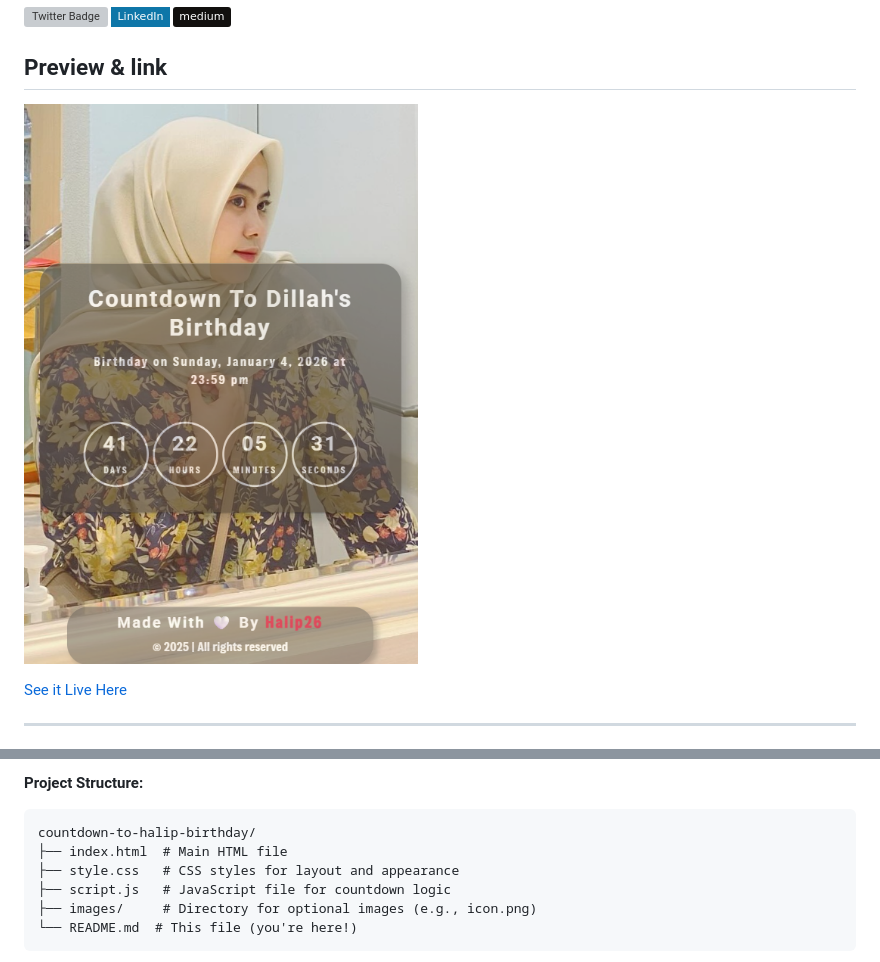
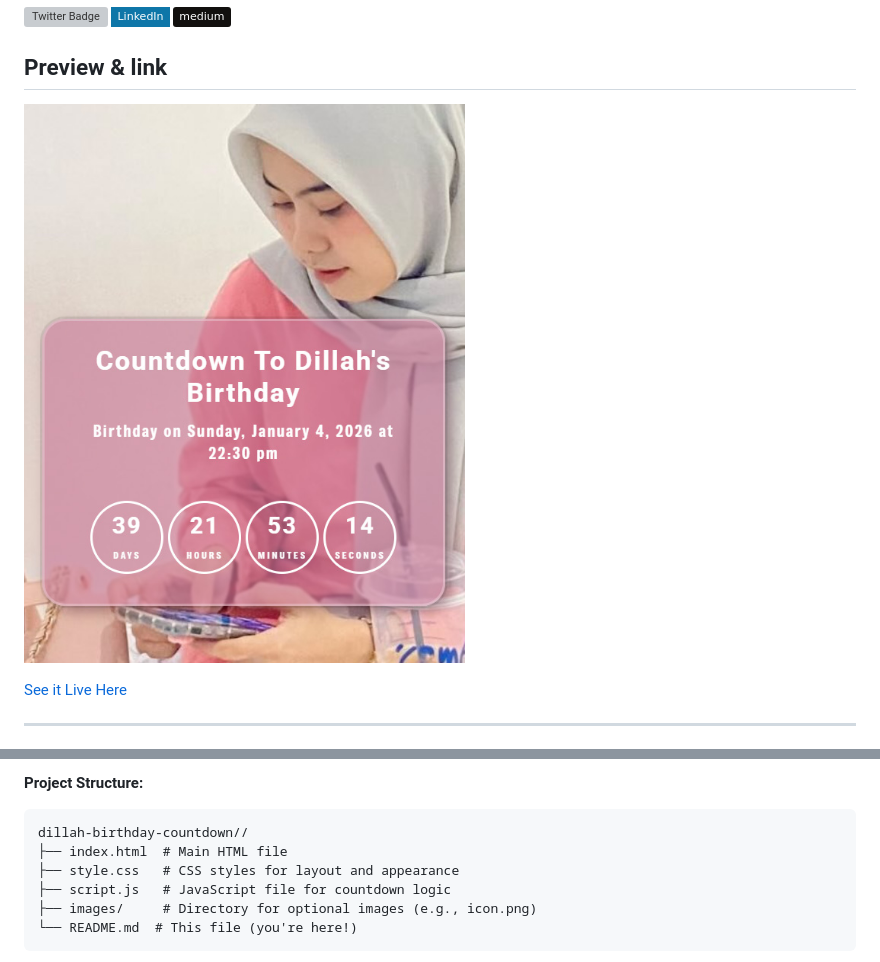
Before and after one commit to Halip26/dillah-birthday-countdown, a Markdown page: README.md, 2 parts joined by grey strips. Rendered like a GitHub page; pictures changed too: assets/images/screenshot-preview.jpg (added), assets/images/screenshot-preview.png (deleted); badges without logos; grey boxes are pictures that could not be loaded.

Commit message:
Update screenshot format and adjust birthday date in meta tags

````diff
--- a/README.md
+++ b/README.md
@@ -8,7 +8,7 @@ This project is a simple yet charming countdown timer designed by [me](https://h
 
 ## Preview & link
 
-![dillah](./assets/images/screenshot-preview.png)
+![dillah](./assets/images/screenshot-preview.jpg)
 
 [See it Live Here](https://halip26.github.io/dillah-birthday-countdown/)
 
@@ -36,7 +36,7 @@ This project is a simple yet charming countdown timer designed by [me](https://h
 **Project Structure:**
 
 ```md
-countdown-to-halip-birthday/
+dillah-birthday-countdown//
 ├── index.html  # Main HTML file
 ├── style.css   # CSS styles for layout and appearance
 ├── script.js   # JavaScript file for countdown logic
````
Also changed, not shown: 1 other file.
